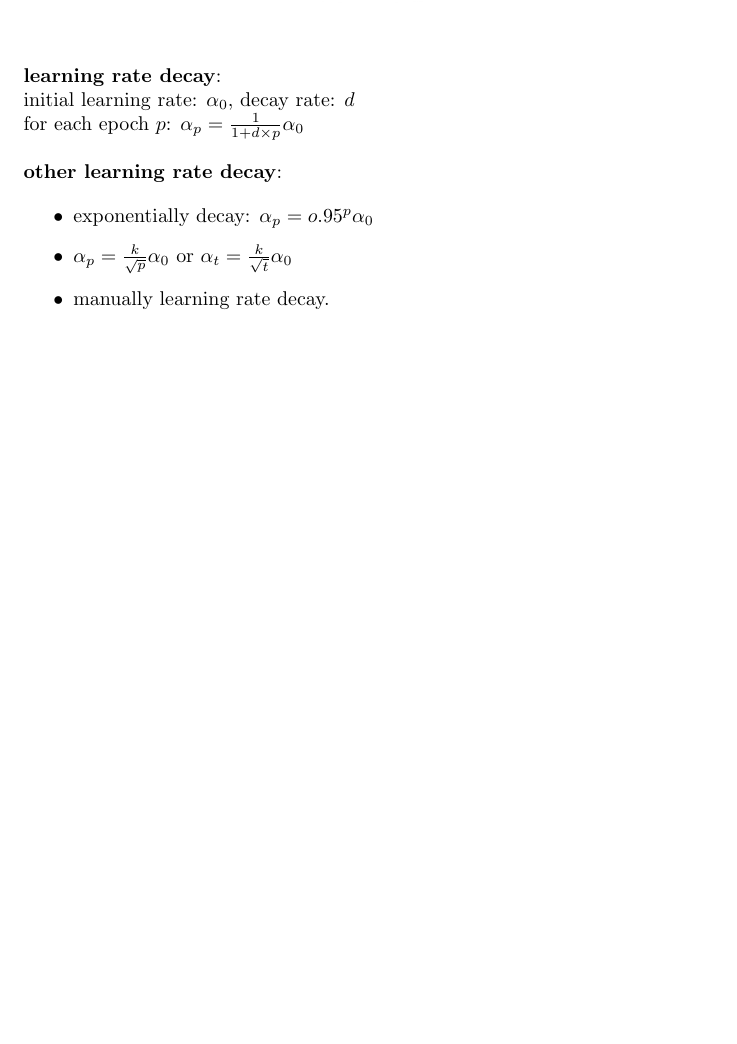
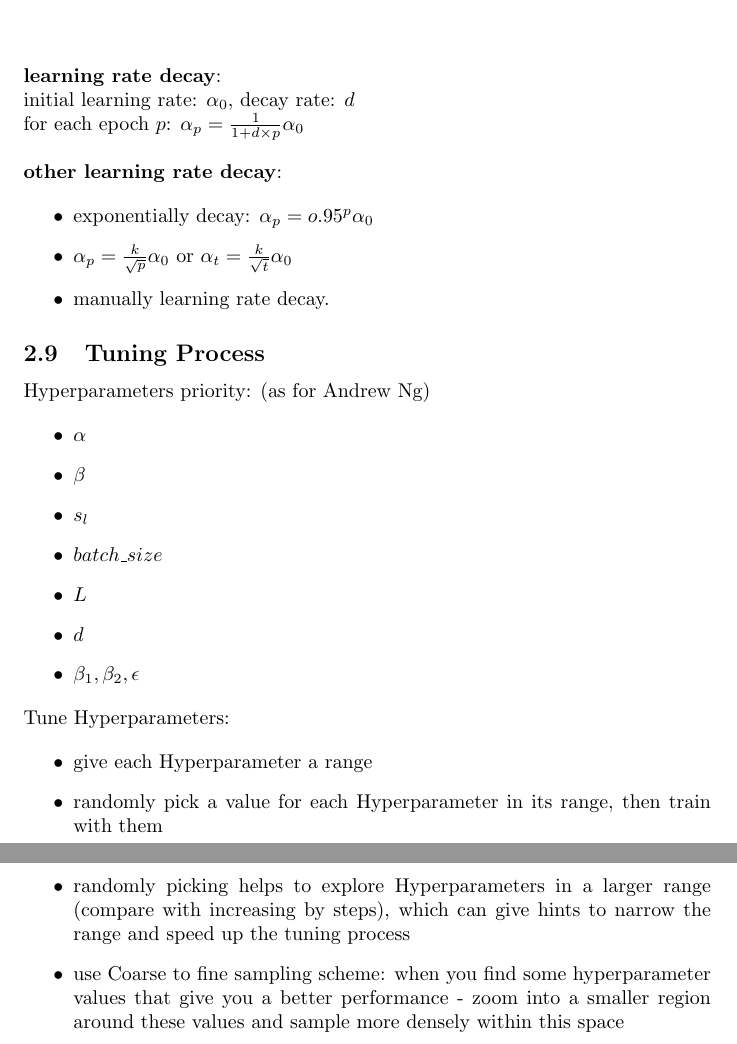
Before and after one commit to MDataResearch/ml_notes, a LaTeX document (dl_course/note/main.tex): part of page 24 of 24 before the commit and two parts of pages 24 and 25 of 25 after it, the two joined at a grey line, cut so that both start at the same text, the shorter picture padded with empty space. Compiled offline with pdfLaTeX.

Commit message:
Tune Hyperparameters

```diff
--- a/dl_course/note/main.tex
+++ b/dl_course/note/main.tex
@@ -899,6 +899,29 @@ Slowly reduce learning rate for each epoch helps cost function to converge near
     \item manually learning rate decay.
 \end{itemize}
 
+\subsection{Tuning Process}
+
+\noindent Hyperparameters priority: (as for Andrew Ng)
+
+\begin{itemize}
+    \item \(\alpha\)
+    \item \(\beta\)
+    \item \(s_{l}\)
+    \item \(batch\_size\)
+    \item \(L\)
+    \item \(d\)
+    \item \(\beta_{1}, \beta_{2}, \epsilon\)
+\end{itemize}
+
+\noindent Tune Hyperparameters:
+
+\begin{itemize}
+    \item give each Hyperparameter a range
+    \item randomly pick a value for each Hyperparameter in its range, then train with them
+    \item randomly picking helps to explore Hyperparameters in a larger range (compare with increasing by steps), which can give hints to narrow the range and speed up the tuning process
+    \item use Coarse to fine sampling scheme: when you find some hyperparameter values that give you a better performance - zoom into a smaller region around these values and sample more densely within this space
+\end{itemize}
+
 \printindex
 
 \end{document}
```
